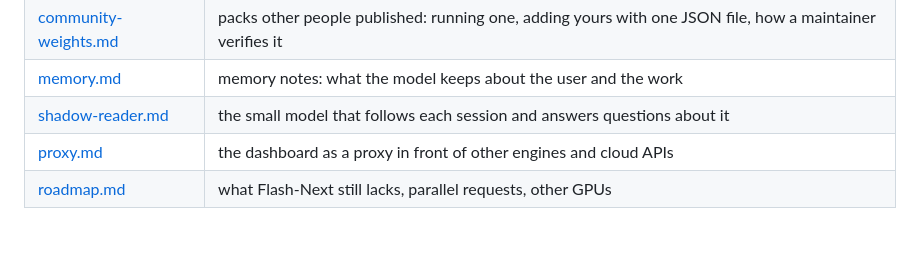
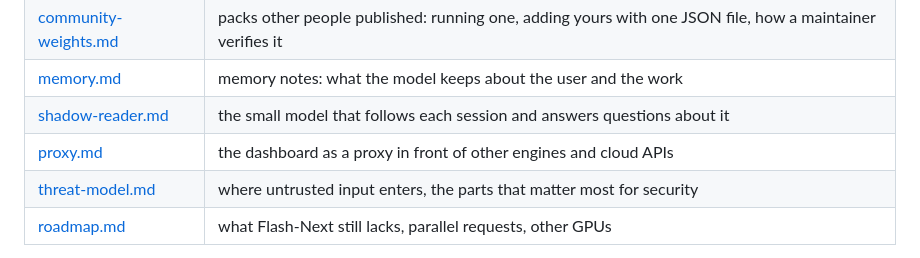
Before and after one commit to 0xBakeer/TandemLLM, a Markdown page: docs/README.md, the part around the change. Drawn GitHub-style; blank space fills up the shorter version.

Commit message:
OPS: Add SECURITY.md and a threat model in docs/

```diff
--- a/docs/README.md
+++ b/docs/README.md
@@ -27,6 +27,7 @@ Each page covers one part of TandemLLM and names the files that implement it. St
 | [memory.md](memory.md) | memory notes: what the model keeps about the user and the work |
 | [shadow-reader.md](shadow-reader.md) | the small model that follows each session and answers questions about it |
 | [proxy.md](proxy.md) | the dashboard as a proxy in front of other engines and cloud APIs |
+| [threat-model.md](threat-model.md) | where untrusted input enters, the parts that matter most for security |
 | [roadmap.md](roadmap.md) | what Flash-Next still lacks, parallel requests, other GPUs |
 
 Two more references live next to the code. [server/METRICS.md](../server/METRICS.md) lists every Prometheus metric, and [contract/dashboard-v1/](contract/dashboard-v1/README.md) holds the dashboard API's schemas.
```
Also changed, not shown: SECURITY.md (added, +17 -0 lines), docs/threat-model.md (added, +65 -0 lines).
